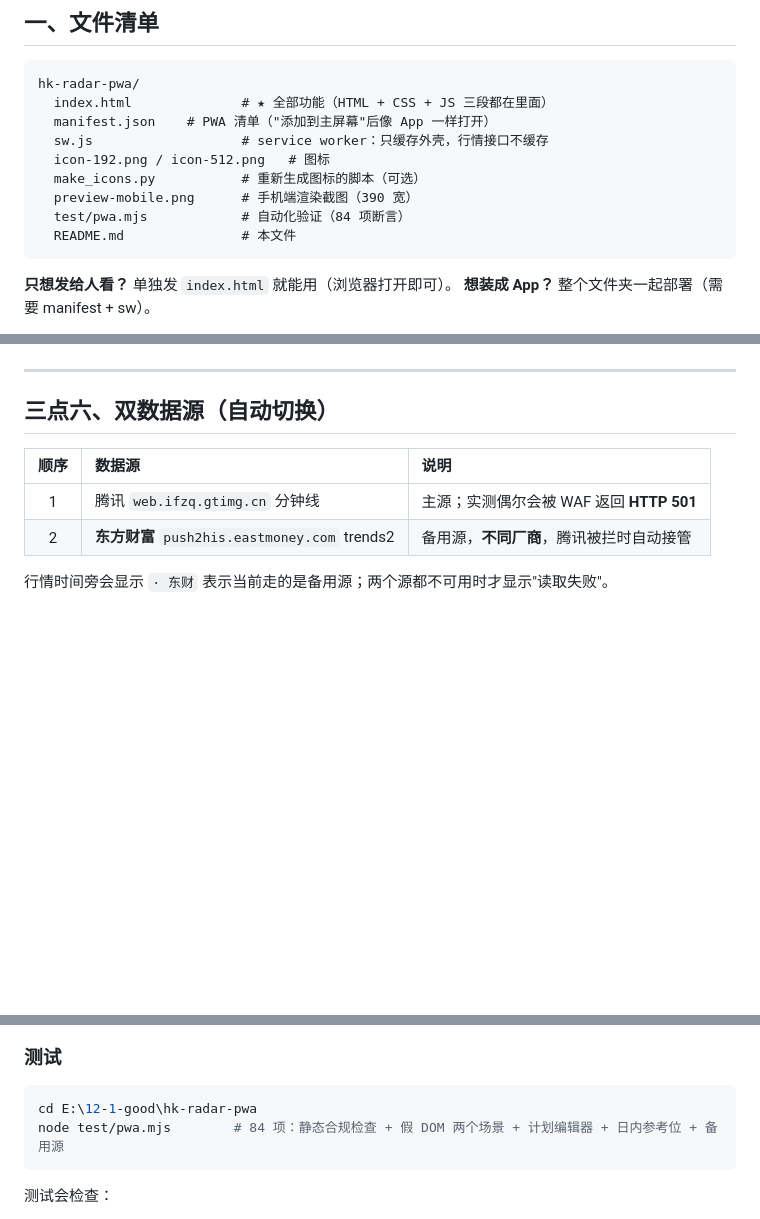
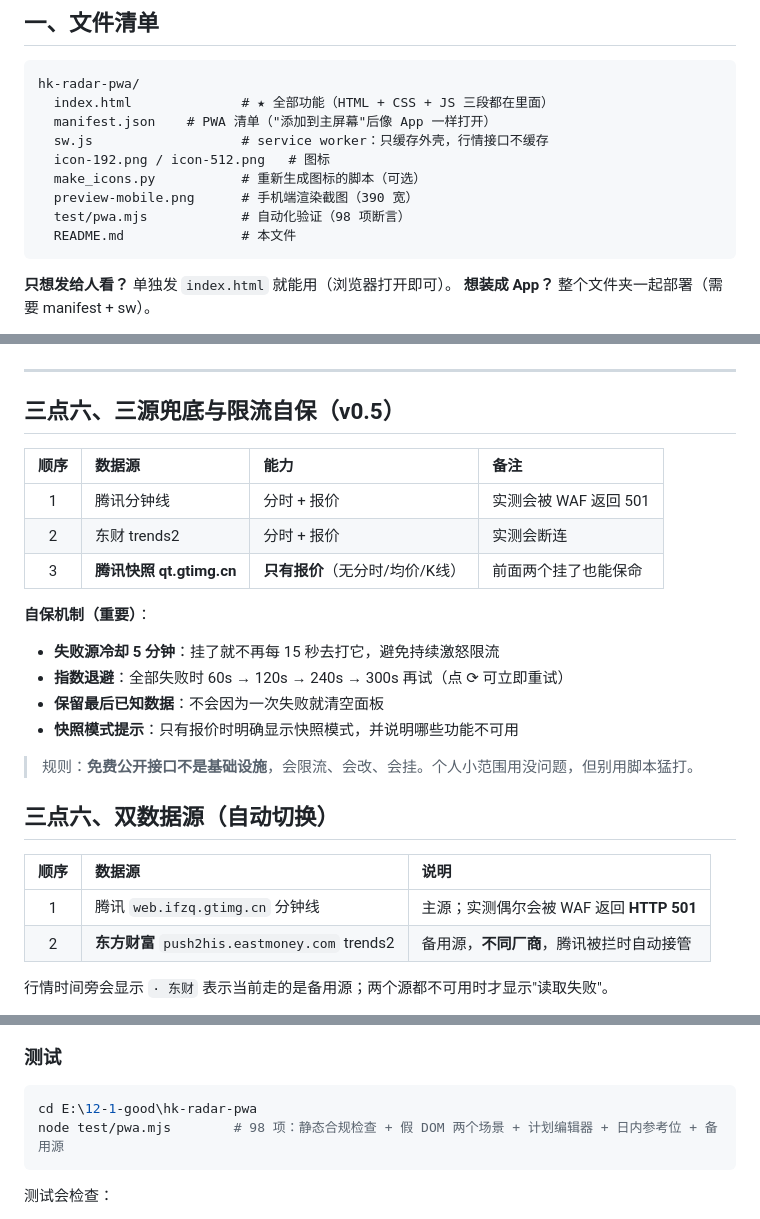
Before and after one commit to dengfong3/hk-radar, a Markdown page: README.md, 3 parts joined by grey strips. GitHub-like rendering; blank space fills up the shorter version.

Commit message:
docs: 三源兜底与限流自保说明

````diff
--- a/README.md
+++ b/README.md
@@ -36,7 +36,7 @@ hk-radar-pwa/
   icon-192.png / icon-512.png   # 图标
   make_icons.py           # 重新生成图标的脚本（可选）
   preview-mobile.png      # 手机端渲染截图（390 宽）
-  test/pwa.mjs            # 自动化验证（84 项断言）
+  test/pwa.mjs            # 自动化验证（98 项断言）
   README.md               # 本文件
 ```
 
@@ -145,6 +145,22 @@ hk-radar-pwa/
 ![日内参考位（A股示例）](preview-refs.png)
 
 ---
+
+## 三点六、三源兜底与限流自保（v0.5）
+
+| 顺序 | 数据源 | 能力 | 备注 |
+|:--:|:--|:--|:--|
+| 1 | 腾讯分钟线 | 分时 + 报价 | 实测会被 WAF 返回 501 |
+| 2 | 东财 trends2 | 分时 + 报价 | 实测会断连 |
+| 3 | **腾讯快照 qt.gtimg.cn** | **只有报价**（无分时/均价/K线） | 前面两个挂了也能保命 |
+
+**自保机制（重要）**：
+- **失败源冷却 5 分钟**：挂了就不再每 15 秒去打它，避免持续激怒限流
+- **指数退避**：全部失败时 60s → 120s → 240s → 300s 再试（点 ⟳ 可立即重试）
+- **保留最后已知数据**：不会因为一次失败就清空面板
+- **快照模式提示**：只有报价时明确显示快照模式，并说明哪些功能不可用
+
+> 规则：**免费公开接口不是基础设施**，会限流、会改、会挂。个人小范围用没问题，但别用脚本猛打。
 
 ## 三点六、双数据源（自动切换）
 
@@ -276,7 +292,7 @@ git add -A; git commit -m "update"; git push
 
 ```powershell
 cd E:\12-1-good\hk-radar-pwa
-node test/pwa.mjs        # 84 项：静态合规检查 + 假 DOM 两个场景 + 计划编辑器 + 日内参考位 + 备用源
+node test/pwa.mjs        # 98 项：静态合规检查 + 假 DOM 两个场景 + 计划编辑器 + 日内参考位 + 备用源
 ```
 
 测试会检查：
````
